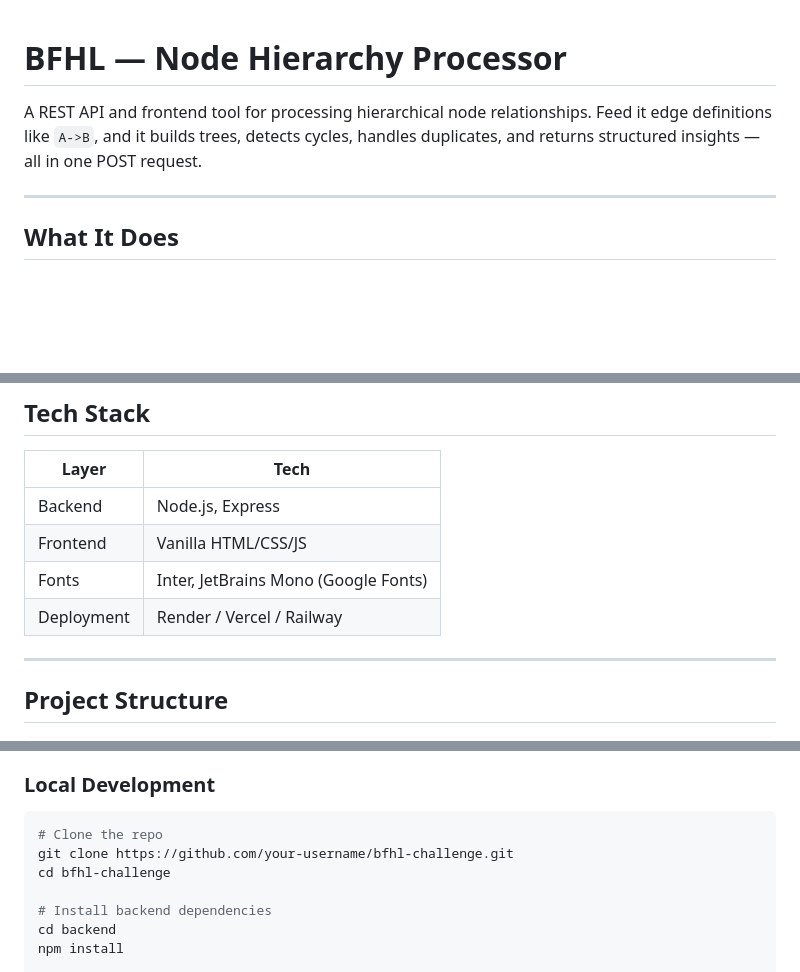
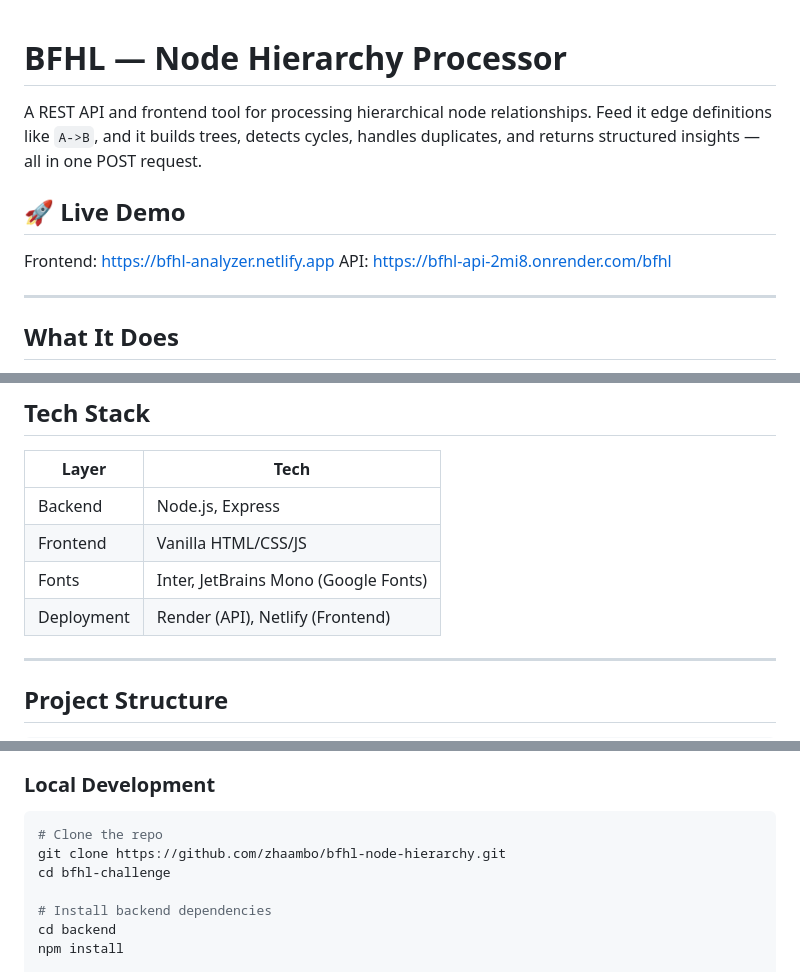
Before and after one commit to zhaambo/bfhl-node-hierarchy, a Markdown page: README.md, 3 parts joined by grey strips. Drawn GitHub-style; blank space fills up the shorter version.

Commit message:
Revise README with new deployment and repo info
Updated deployment details and repository links in README.

````diff
--- a/README.md
+++ b/README.md
@@ -1,6 +1,12 @@
 # BFHL — Node Hierarchy Processor
 
+
 A REST API and frontend tool for processing hierarchical node relationships. Feed it edge definitions like `A->B`, and it builds trees, detects cycles, handles duplicates, and returns structured insights — all in one POST request.
+
+## 🚀 Live Demo
+
+Frontend: https://bfhl-analyzer.netlify.app
+API: https://bfhl-api-2mi8.onrender.com/bfhl
 
 ---
 
@@ -37,7 +43,7 @@ You give it an array of edges (parent-child relationships between single upperca
 | Backend | Node.js, Express |
 | Frontend | Vanilla HTML/CSS/JS |
 | Fonts | Inter, JetBrains Mono (Google Fonts) |
-| Deployment | Render / Vercel / Railway |
+| Deployment | Render (API), Netlify (Frontend) |
 
 ---
 
@@ -73,7 +79,7 @@ frontend/
 
 ```bash
 # Clone the repo
-git clone https://github.com/your-username/bfhl-challenge.git
+git clone https://github.com/zhaambo/bfhl-node-hierarchy.git
 cd bfhl-challenge
 
 # Install backend dependencies
````
